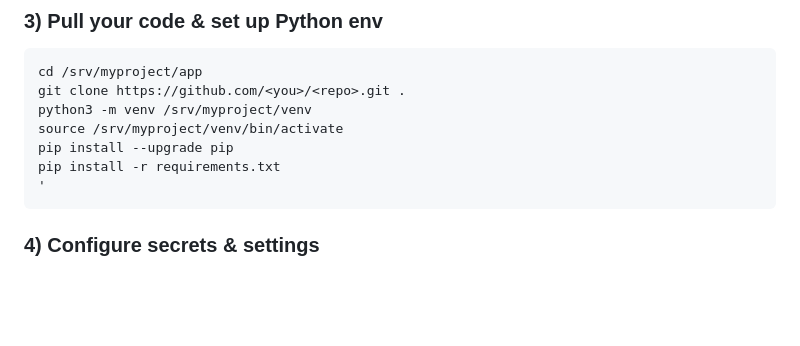
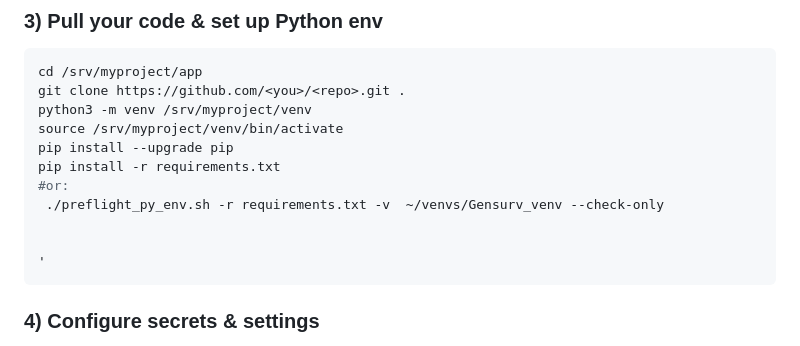
Before and after one commit to vcepeda/Gensurv, a Markdown page: README.md, the part around the change. Drawn GitHub-style; blank space fills up the shorter version.

````diff
--- a/README.md
+++ b/README.md
@@ -27,6 +27,10 @@ python3 -m venv /srv/myproject/venv
 source /srv/myproject/venv/bin/activate
 pip install --upgrade pip
 pip install -r requirements.txt
+#or:
+ ./preflight_py_env.sh -r requirements.txt -v  ~/venvs/Gensurv_venv --check-only
+
+
 '
 ```
 
````
